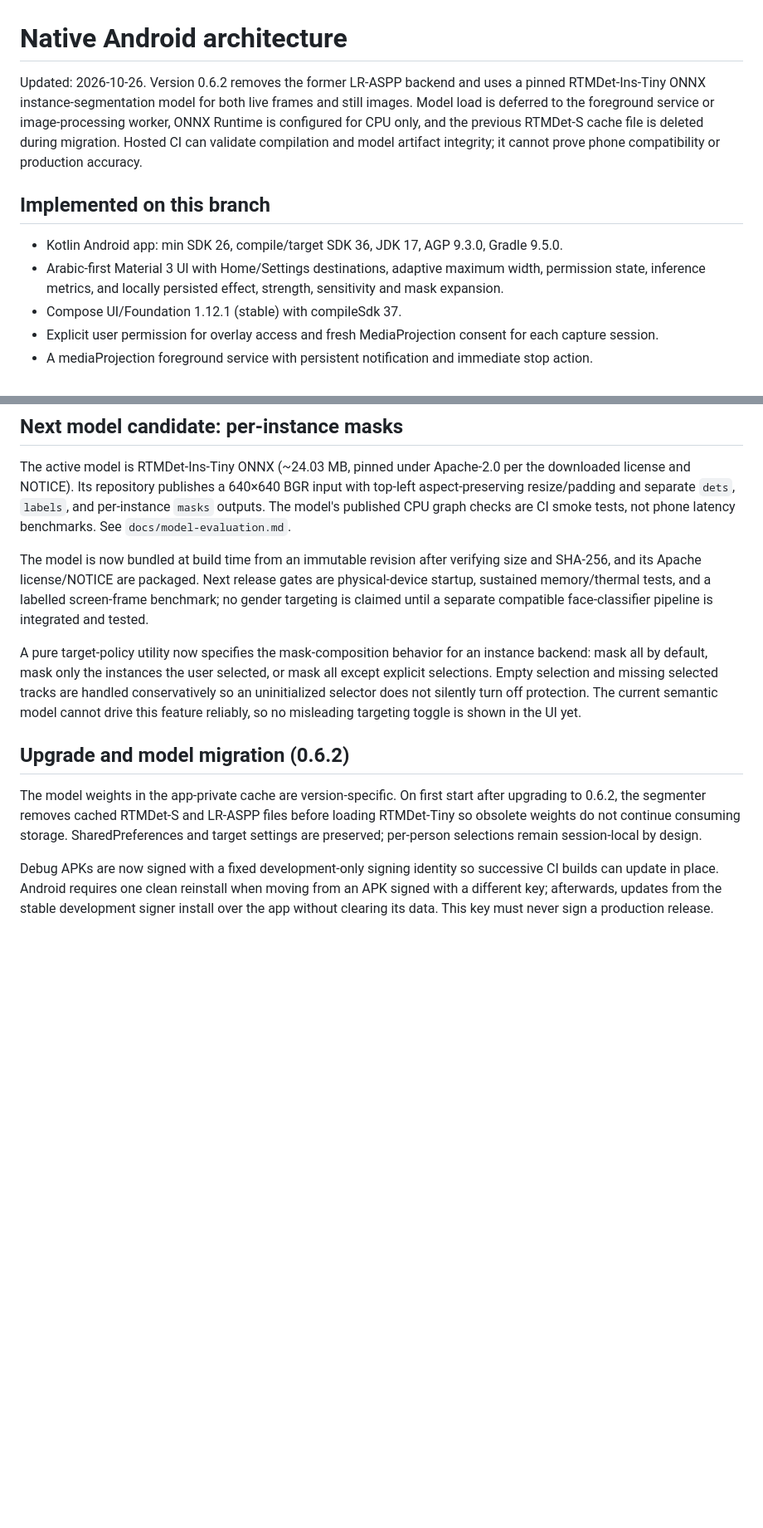
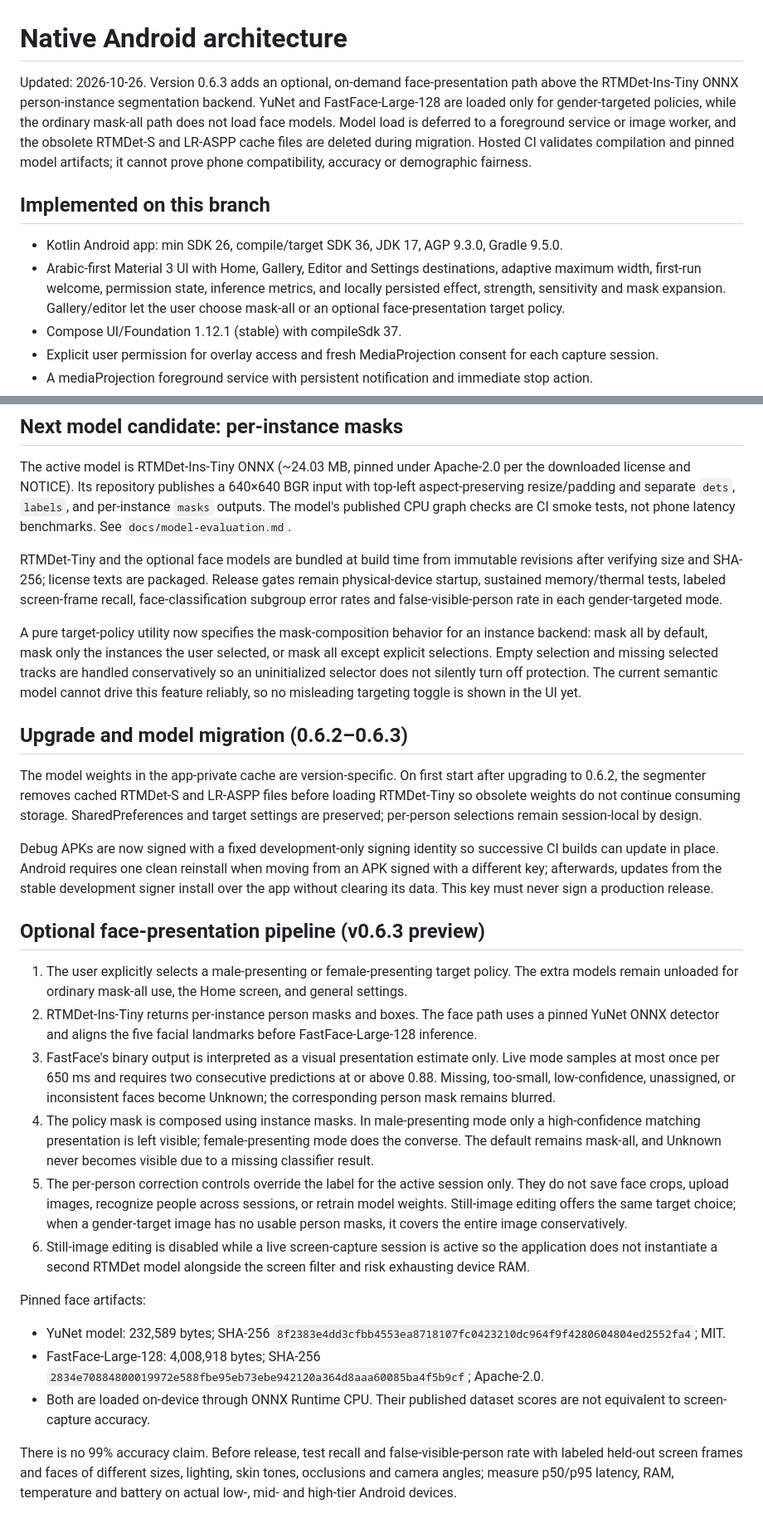
Before and after one commit to Deku-Foundation/-deku-satr, a Markdown page: docs/android-architecture.md, 2 parts joined by grey strips. Shown at 83% size. GitHub-like rendering; blank space fills up the shorter version.

Commit message:
docs(android): describe optional face-target workflow and safe image editing

```diff
--- a/docs/android-architecture.md
+++ b/docs/android-architecture.md
@@ -1,11 +1,11 @@
 # Native Android architecture
 
-Updated: 2026-10-26. Version 0.6.2 removes the former LR-ASPP backend and uses a pinned RTMDet-Ins-Tiny ONNX instance-segmentation model for both live frames and still images. Model load is deferred to the foreground service or image-processing worker, ONNX Runtime is configured for CPU only, and the previous RTMDet-S cache file is deleted during migration. Hosted CI can validate compilation and model artifact integrity; it cannot prove phone compatibility or production accuracy.
+Updated: 2026-10-26. Version 0.6.3 adds an optional, on-demand face-presentation path above the RTMDet-Ins-Tiny ONNX person-instance segmentation backend. YuNet and FastFace-Large-128 are loaded only for gender-targeted policies, while the ordinary mask-all path does not load face models. Model load is deferred to a foreground service or image worker, and the obsolete RTMDet-S and LR-ASPP cache files are deleted during migration. Hosted CI validates compilation and pinned model artifacts; it cannot prove phone compatibility, accuracy or demographic fairness.
 
 ## Implemented on this branch
 
 - Kotlin Android app: min SDK 26, compile/target SDK 36, JDK 17, AGP 9.3.0, Gradle 9.5.0.
-- Arabic-first Material 3 UI with Home/Settings destinations, adaptive maximum width, permission state, inference metrics, and locally persisted effect, strength, sensitivity and mask expansion.
+- Arabic-first Material 3 UI with Home, Gallery, Editor and Settings destinations, adaptive maximum width, first-run welcome, permission state, inference metrics, and locally persisted effect, strength, sensitivity and mask expansion. Gallery/editor let the user choose mask-all or an optional face-presentation target policy.
 - Compose UI/Foundation 1.12.1 (stable) with compileSdk 37.
 - Explicit user permission for overlay access and fresh MediaProjection consent for each capture session.
 - A mediaProjection foreground service with persistent notification and immediate stop action.
@@ -174,13 +174,30 @@ RTMDet-Tiny provides per-person masks but does not classify gender or identity.
 
 The active model is RTMDet-Ins-Tiny ONNX (~24.03 MB, pinned under Apache-2.0 per the downloaded license and NOTICE). Its repository publishes a 640×640 BGR input with top-left aspect-preserving resize/padding and separate `dets`, `labels`, and per-instance `masks` outputs. The model's published CPU graph checks are CI smoke tests, not phone latency benchmarks. See `docs/model-evaluation.md`.
 
-The model is now bundled at build time from an immutable revision after verifying size and SHA-256, and its Apache license/NOTICE are packaged. Next release gates are physical-device startup, sustained memory/thermal tests, and a labelled screen-frame benchmark; no gender targeting is claimed until a separate compatible face-classifier pipeline is integrated and tested.
+RTMDet-Tiny and the optional face models are bundled at build time from immutable revisions after verifying size and SHA-256; license texts are packaged. Release gates remain physical-device startup, sustained memory/thermal tests, labeled screen-frame recall, face-classification subgroup error rates and false-visible-person rate in each gender-targeted mode.
 
 A pure target-policy utility now specifies the mask-composition behavior for an instance backend: mask all by default, mask only the instances the user selected, or mask all except explicit selections. Empty selection and missing selected tracks are handled conservatively so an uninitialized selector does not silently turn off protection. The current semantic model cannot drive this feature reliably, so no misleading targeting toggle is shown in the UI yet.
 
 
-## Upgrade and model migration (0.6.2)
+## Upgrade and model migration (0.6.2–0.6.3)
 
 The model weights in the app-private cache are version-specific. On first start after upgrading to 0.6.2, the segmenter removes cached RTMDet-S and LR-ASPP files before loading RTMDet-Tiny so obsolete weights do not continue consuming storage. SharedPreferences and target settings are preserved; per-person selections remain session-local by design.
 
 Debug APKs are now signed with a fixed development-only signing identity so successive CI builds can update in place. Android requires one clean reinstall when moving from an APK signed with a different key; afterwards, updates from the stable development signer install over the app without clearing its data. This key must never sign a production release.
+
+
+## Optional face-presentation pipeline (v0.6.3 preview)
+
+1. The user explicitly selects a male-presenting or female-presenting target policy. The extra models remain unloaded for ordinary mask-all use, the Home screen, and general settings.
+2. RTMDet-Ins-Tiny returns per-instance person masks and boxes. The face path uses a pinned YuNet ONNX detector and aligns the five facial landmarks before FastFace-Large-128 inference.
+3. FastFace's binary output is interpreted as a visual presentation estimate only. Live mode samples at most once per 650 ms and requires two consecutive predictions at or above 0.88. Missing, too-small, low-confidence, unassigned, or inconsistent faces become Unknown; the corresponding person mask remains blurred.
+4. The policy mask is composed using instance masks. In male-presenting mode only a high-confidence matching presentation is left visible; female-presenting mode does the converse. The default remains mask-all, and Unknown never becomes visible due to a missing classifier result.
+5. The per-person correction controls override the label for the active session only. They do not save face crops, upload images, recognize people across sessions, or retrain model weights. Still-image editing offers the same target choice; when a gender-target image has no usable person masks, it covers the entire image conservatively.
+6. Still-image editing is disabled while a live screen-capture session is active so the application does not instantiate a second RTMDet model alongside the screen filter and risk exhausting device RAM.
+
+Pinned face artifacts:
+- YuNet model: 232,589 bytes; SHA-256 `8f2383e4dd3cfbb4553ea8718107fc0423210dc964f9f4280604804ed2552fa4`; MIT.
+- FastFace-Large-128: 4,008,918 bytes; SHA-256 `2834e70884800019972e588fbe95eb73ebe942120a364d8aaa60085ba4f5b9cf`; Apache-2.0.
+- Both are loaded on-device through ONNX Runtime CPU. Their published dataset scores are not equivalent to screen-capture accuracy.
+
+There is no 99% accuracy claim. Before release, test recall and false-visible-person rate with labeled held-out screen frames and faces of different sizes, lighting, skin tones, occlusions and camera angles; measure p50/p95 latency, RAM, temperature and battery on actual low-, mid- and high-tier Android devices.
```
Also changed, not shown: other parts of docs/android-architecture.md (+2 -2 lines).
